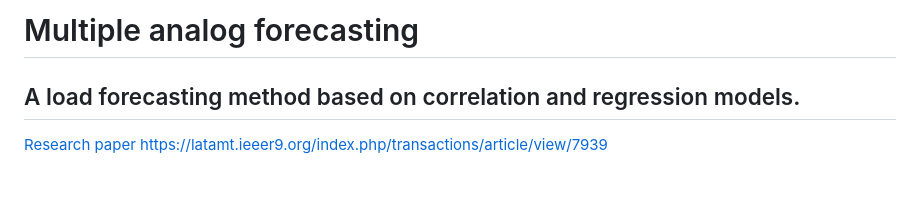
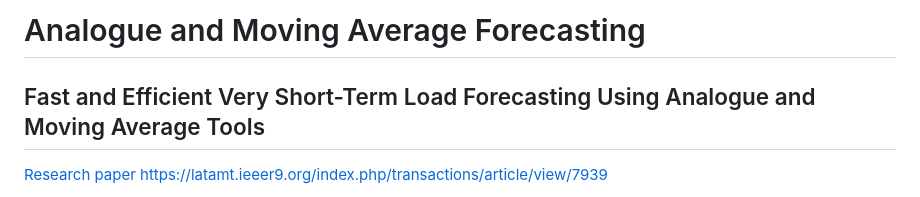
Before and after one commit to urieliram/analog, a Markdown page: README.md, the part around the change. Rendered like a GitHub page.

```diff
--- a/README.md
+++ b/README.md
@@ -1,5 +1,5 @@
-# Multiple analog forecasting
-## A load forecasting method based on correlation and regression models.
+# Analogue and Moving Average Forecasting
+## Fast and Efficient Very Short-Term Load Forecasting Using Analogue and Moving Average Tools
 [Research paper](https://latamt.ieeer9.org/index.php/transactions/article/view/7939)
 https://latamt.ieeer9.org/index.php/transactions/article/view/7939
 
```
